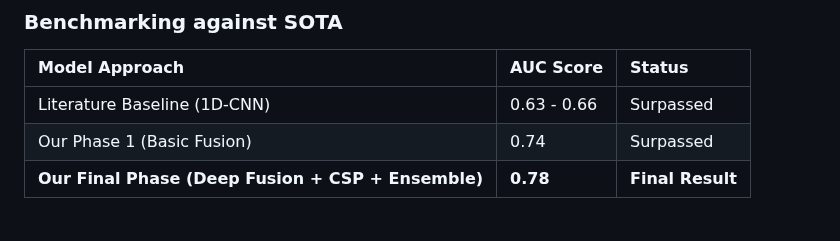
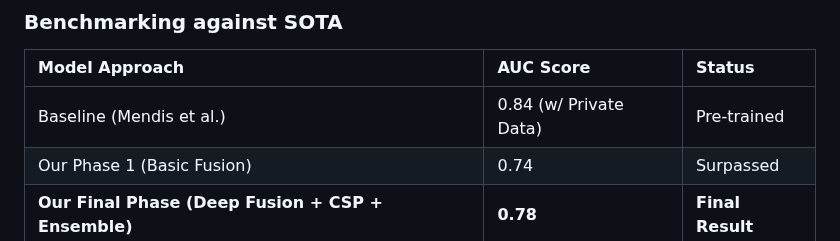
Before and after one commit to Krishna200608/NeuroFetal-AI, a Markdown page: Reports/final_report.md, the part around the change. GitHub-like rendering.

```diff
--- a/Reports/final_report.md
+++ b/Reports/final_report.md
@@ -37,7 +37,7 @@ The dataset is heavily imbalanced (only 7.25% pathological cases). We solved thi
 ### Benchmarking against SOTA
 | Model Approach | AUC Score | Status |
 | :--- | :--- | :--- |
-| Literature Baseline (1D-CNN) | 0.63 - 0.66 | Surpassed |
+| Baseline (Mendis et al.) | 0.84 (w/ Private Data) | Pre-trained |
 | Our Phase 1 (Basic Fusion) | 0.74 | Surpassed |
 | **Our Final Phase (Deep Fusion + CSP + Ensemble)** | **0.78** | **Final Result** |
 
```
Also changed, not shown: README.MD (+2 -2 lines).
